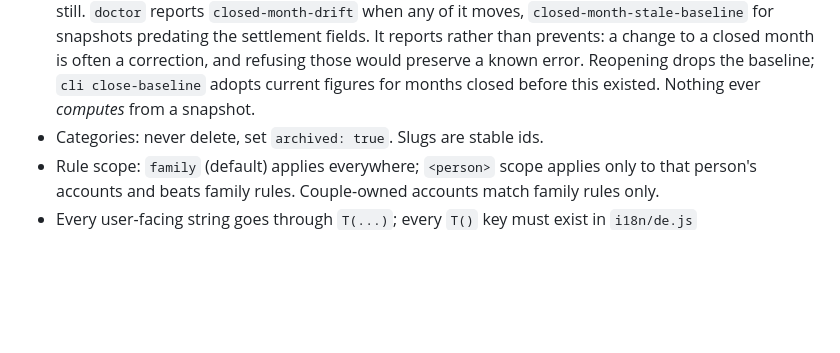
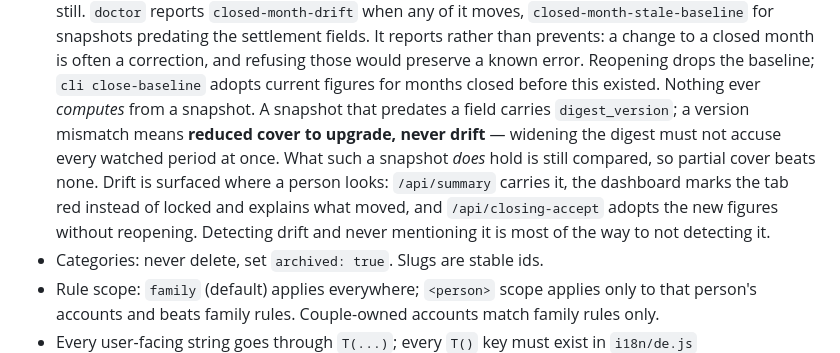
Before and after one commit to leandrorsampaio/unpain, a Markdown page: CLAUDE.md, the part around the change. Drawn GitHub-style; blank space fills up the shorter version.

Commit message:
docs: correct the contribution licence and finish the closings notes
CONTRIBUTING told contributors their work would be MIT-licensed. The project has
been PolyForm Noncommercial since the relicense, so the one paragraph a contributor
most needs to be able to trust was wrong.

CLAUDE.md's closings section stopped at detection and never covered what was built
after it: the digest version, that a version mismatch means reduced cover rather
than drift, that a thin snapshot is still compared for what it holds, and that
drift is surfaced in the dashboard and acceptable without reopening.

Co-Authored-By: Claude Opus 5 <noreply@anthropic.com>
Claude-Session: https://claude.ai/code/session_011cFahL5YXNAqHKSFWC65z5

```diff
--- a/CLAUDE.md
+++ b/CLAUDE.md
@@ -72,6 +72,12 @@ add/save/delete buttons.
   It reports rather than prevents: a change to a closed month is often a correction, and refusing
   those would preserve a known error. Reopening drops the baseline; `cli close-baseline` adopts
   current figures for months closed before this existed. Nothing ever *computes* from a snapshot.
+  A snapshot that predates a field carries `digest_version`; a version mismatch means **reduced
+  cover to upgrade, never drift** — widening the digest must not accuse every watched period at
+  once. What such a snapshot *does* hold is still compared, so partial cover beats none.
+  Drift is surfaced where a person looks: `/api/summary` carries it, the dashboard marks the tab
+  red instead of locked and explains what moved, and `/api/closing-accept` adopts the new figures
+  without reopening. Detecting drift and never mentioning it is most of the way to not detecting it.
 - Categories: never delete, set `archived: true`. Slugs are stable ids.
 - Rule scope: `family` (default) applies everywhere; `<person>` scope applies only to that
   person's accounts and beats family rules. Couple-owned accounts match family rules only.
```
Also changed, not shown: CONTRIBUTING.md (+2 -2 lines).
